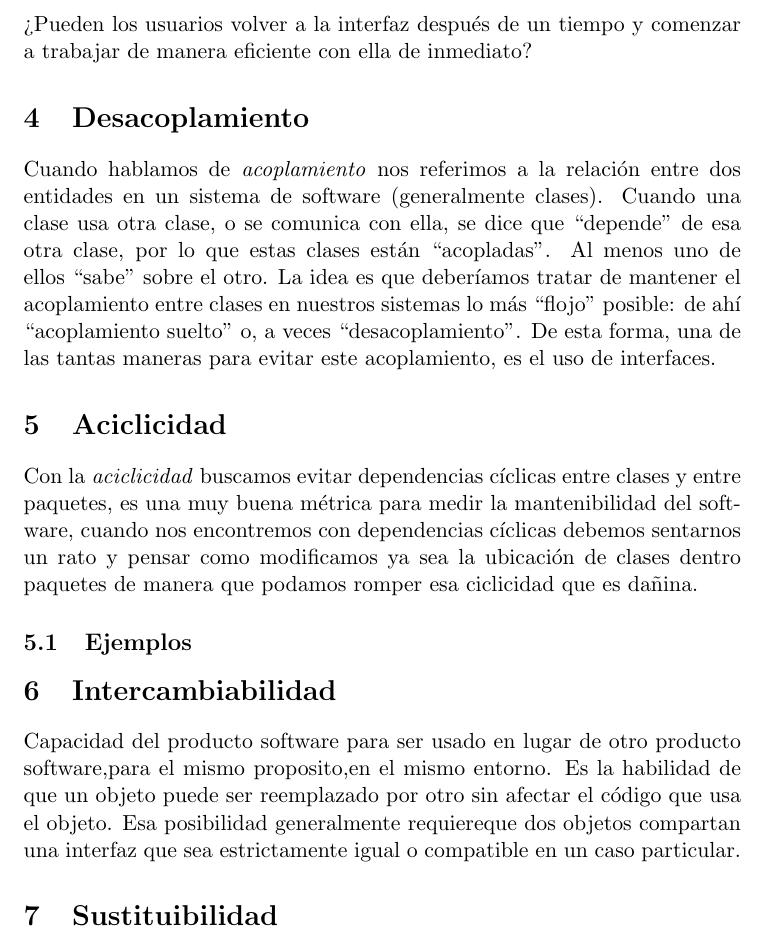
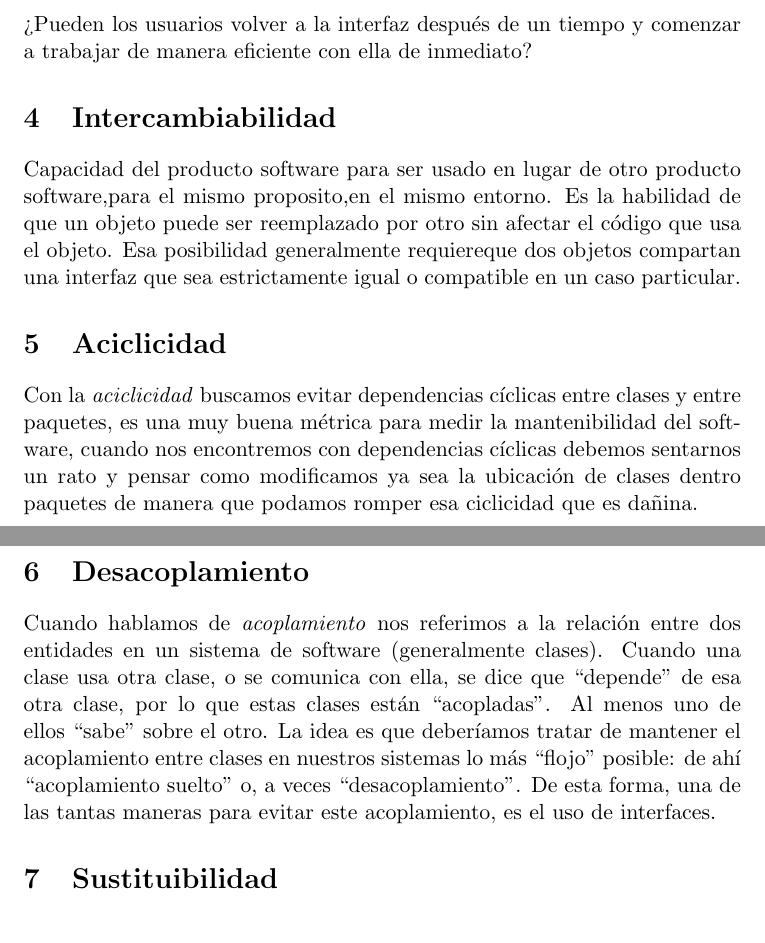
Before and after one commit to andresggz/arq-software-udea, a LaTeX paper (tex/nonfunctional-requirement.tex): part of page 3 of 5 before the commit and two parts of pages 3 and 5 of 5 after it, the two joined at a grey line, cut so that both start at the same text. Compiled offline with pdfLaTeX.

Commit message:
tex/nrf: reorder sections to improve the presentation

```diff
--- a/tex/nonfunctional-requirement.tex
+++ b/tex/nonfunctional-requirement.tex
@@ -57,15 +57,12 @@ que ven la interfaz.
 ¿Pueden los usuarios volver a la interfaz después de un tiempo y comenzar a
 trabajar de manera eficiente con ella de inmediato?
 
-\section{Desacoplamiento}
-Cuando hablamos de \emph{acoplamiento} nos referimos a la relación entre dos
-entidades en un sistema de software (generalmente clases).  Cuando una clase
-usa otra clase, o se comunica con ella, se dice que ``depende" de esa otra
-clase, por lo que estas clases están ``acopladas". Al menos uno de ellos
-``sabe" sobre el otro. La idea es que deberíamos tratar de mantener el
-acoplamiento entre clases en nuestros sistemas lo más ``flojo" posible: de ahí
-``acoplamiento suelto" o, a veces ``desacoplamiento". De esta forma, una de las
-tantas maneras para evitar este acoplamiento, es el uso de interfaces.
+\section{Intercambiabilidad}
+Capacidad del producto software para ser usado en lugar de otro producto
+software,para el mismo proposito,en el mismo entorno. Es la habilidad de que un
+objeto puede ser reemplazado por otro sin afectar el código que usa el objeto.
+Esa posibilidad generalmente requiereque dos objetos compartan una interfaz que
+sea estrictamente igual o compatible en un caso particular.
 
 \section{Aciclicidad}
 Con la \emph{aciclicidad} buscamos evitar dependencias cíclicas entre clases y
@@ -97,13 +90,15 @@ manera que podamos romper esa ciclicidad que es dañina.
     \caption{Esto está bastante bien.}
 \end{figure}
 
-
-\section{Intercambiabilidad}
-Capacidad del producto software para ser usado en lugar de otro producto
-software,para el mismo proposito,en el mismo entorno.
-Es la habilidad de que un objeto puede ser reemplazado por otro sin afectar el código que usa el objeto.
-Esa posibilidad generalmente requiereque dos objetos compartan
-una interfaz que sea estrictamente igual o compatible en un caso particular.
+\section{Desacoplamiento}
+Cuando hablamos de \emph{acoplamiento} nos referimos a la relación entre dos
+entidades en un sistema de software (generalmente clases).  Cuando una clase
+usa otra clase, o se comunica con ella, se dice que ``depende" de esa otra
+clase, por lo que estas clases están ``acopladas". Al menos uno de ellos
+``sabe" sobre el otro. La idea es que deberíamos tratar de mantener el
+acoplamiento entre clases en nuestros sistemas lo más ``flojo" posible: de ahí
+``acoplamiento suelto" o, a veces ``desacoplamiento". De esta forma, una de las
+tantas maneras para evitar este acoplamiento, es el uso de interfaces.
 
 \section{Sustituibilidad}
 Buscamos la capacidad de \emph{substitución} correcta de subtipos de una clase,
```
Also changed, not shown: tex/nonfunctional-requirement.tex (4 more changed lines).
